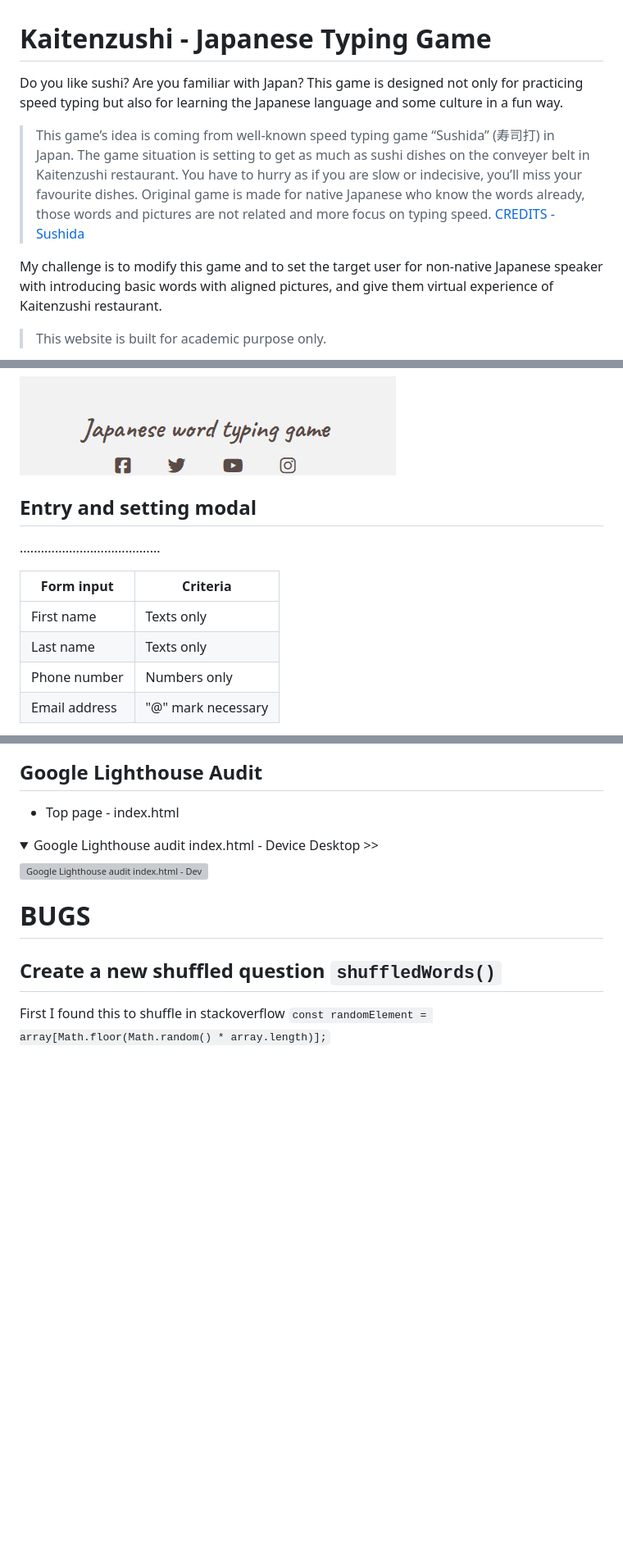
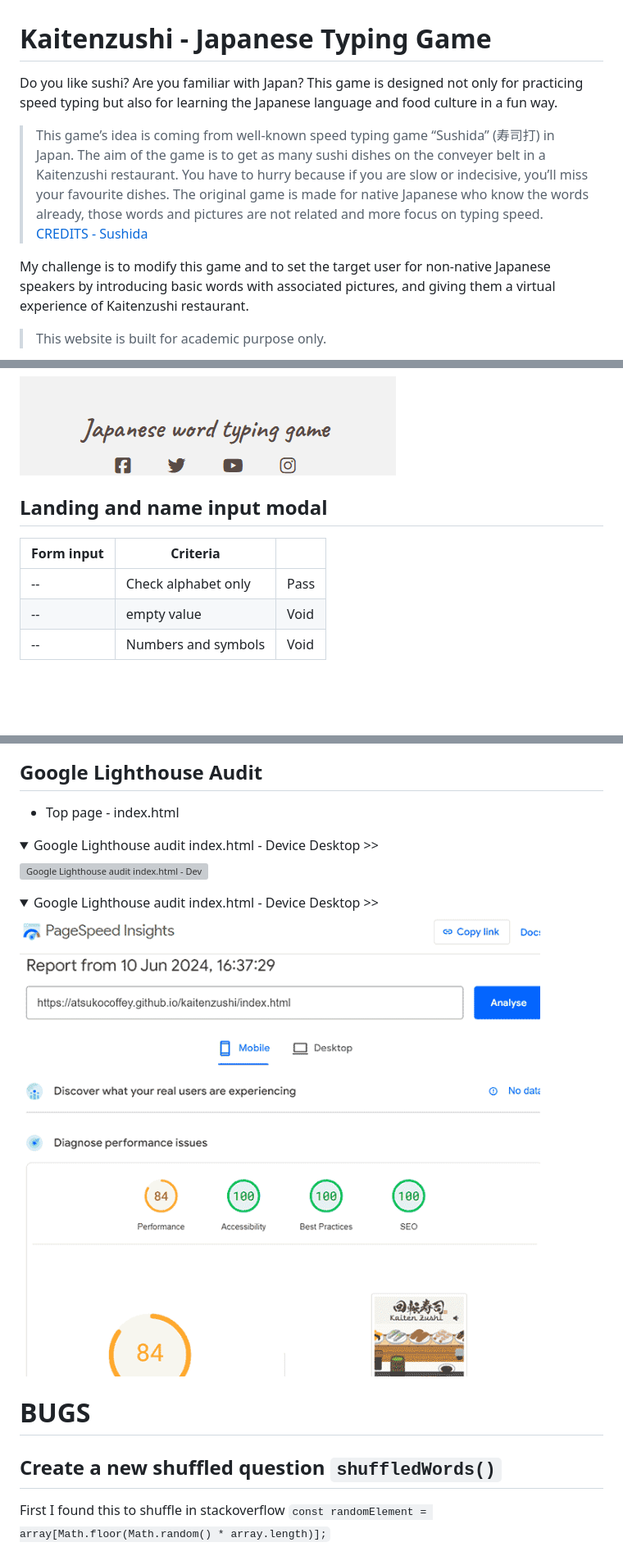
Before and after one commit to AtsukoCoffey/kaitenzushi, a Markdown page: README.md, 3 parts joined by grey strips. Shown: that part at 82% size. Drawn GitHub-style; pictures changed too: readme/validate-lighthouse-mobile.png (added); folded sections open; blank space fills up the shorter version; grey boxes are pictures that could not be loaded.

```diff
--- a/README.md
+++ b/README.md
@@ -1,9 +1,9 @@
 # Kaitenzushi - Japanese Typing Game
-Do you like sushi? Are you familiar with Japan? This game is designed not only for practicing speed typing but also for learning the Japanese language and some culture in a fun way.
+Do you like sushi? Are you familiar with Japan? This game is designed not only for practicing speed typing but also for learning the Japanese language and food culture in a fun way.
 
-> This game’s idea is coming from well-known speed typing game “Sushida” (寿司打) in Japan. The game situation is setting to get as much as sushi dishes on the conveyer belt in Kaitenzushi restaurant. You have to hurry as if you are slow or indecisive, you’ll miss your favourite dishes. Original game is made for native Japanese who know the words already, those words and pictures are not related and more focus on typing speed.  [CREDITS - Sushida ](#credits-content)
+> This game’s idea is coming from well-known speed typing game “Sushida” (寿司打) in Japan. The aim of the game is to get as many sushi dishes on the conveyer belt in a Kaitenzushi restaurant. You have to hurry because if you are slow or indecisive, you’ll miss your favourite dishes. The original game is made for native Japanese who know the words already, those words and pictures are not related and more focus on typing speed.   [CREDITS - Sushida ](#credits-content)
 
-My challenge is to modify this game and to set the target user for non-native Japanese speaker with introducing basic words with aligned pictures, and give them virtual experience of Kaitenzushi restaurant.
+My challenge is to modify this game and to set the target user for non-native Japanese speakers by introducing basic words with associated pictures, and giving them a virtual experience of Kaitenzushi restaurant.
 
 > This website is built for academic purpose only.
 
@@ -128,13 +127,11 @@ The footer section includes links to the relevant social media sites. The links
 ![The footer](readme/feat-footer.png "The footer")
 
 
-## Entry and setting modal
-........................................
+## Landing and name input modal
 
-| Form input | Criteria |
-| -- | -- |
-| First name| Texts only |
-| Last name | Texts only |
-| Phone number | Numbers only |
-| Email address | "@" mark necessary |
+| Form input | Criteria |  |
+| -- | -- | -- |
+| -- | Check alphabet only | Pass |
+| -- | empty value  | Void |
+| -- | Numbers and symbols | Void |
 
@@ -338,6 +312,11 @@ My solution is using an another layer which was applied the style already, push
 ![Google Lighthouse audit index.html - Device Desktop](readme/validate-lighthouse-pc.png "Google Lighthouse audit index.html - Device Desktop")
 </details>
 
+<details>
+<summary>Google Lighthouse audit index.html - Device Desktop >> </summary>
+
+![Google Lighthouse audit index.html - Device Mobile](readme/validate-lighthouse-mobile.png "Google Lighthouse audit index.html - Device Mobile")
+</details>
 
 <a id="bugs"></a>
 
```
Also changed, not shown: other parts of README.md (+30 -54 lines), readme/validate-w3c-css.png (added).
